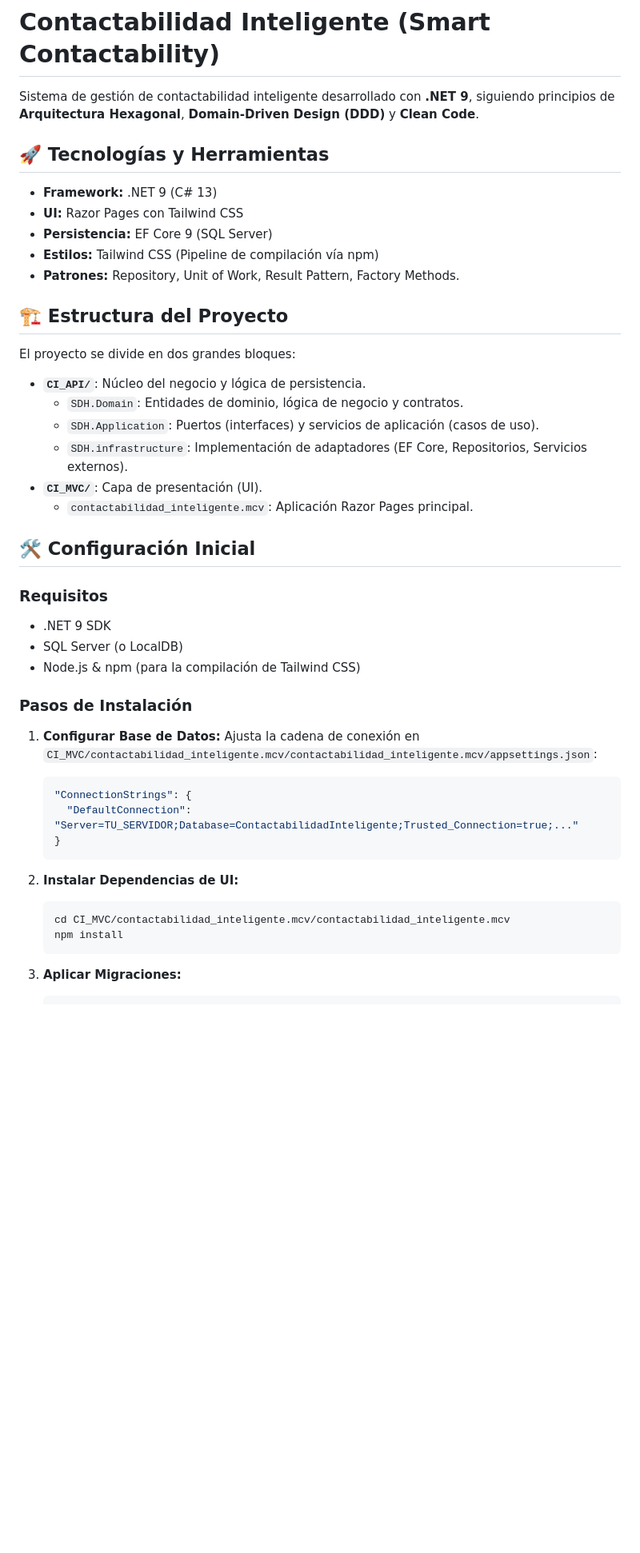
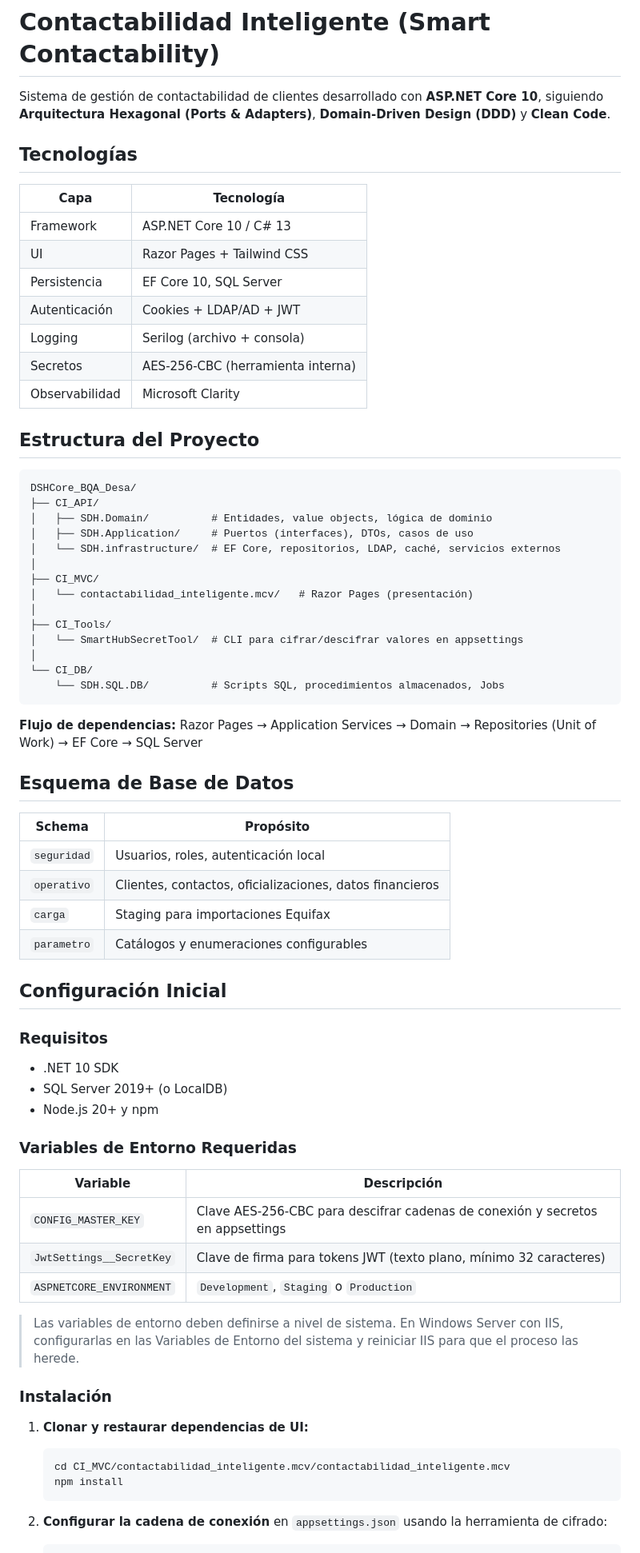
Before and after one commit to abeluzrivera/DSHCore_BQA_Desa, a Markdown page: README.md, the part around one of its changes. Shown at 80% size. GitHub-like rendering; blank space fills up the shorter version.

Commit message:
Update README.md to reflect changes in technology stack and project structure for ASP.NET Core 10

````diff
--- a/README.md
+++ b/README.md
@@ -1,47 +1,74 @@
 # Contactabilidad Inteligente (Smart Contactability)
 
-Sistema de gestión de contactabilidad inteligente desarrollado con **.NET 9**, siguiendo principios de **Arquitectura Hexagonal**, **Domain-Driven Design (DDD)** y **Clean Code**.
+Sistema de gestión de contactabilidad de clientes desarrollado con **ASP.NET Core 10**, siguiendo **Arquitectura Hexagonal (Ports & Adapters)**, **Domain-Driven Design (DDD)** y **Clean Code**.
 
-## 🚀 Tecnologías y Herramientas
+## Tecnologías
 
-- **Framework:** .NET 9 (C# 13)
-- **UI:** Razor Pages con Tailwind CSS
-- **Persistencia:** EF Core 9 (SQL Server)
-- **Estilos:** Tailwind CSS (Pipeline de compilación vía npm)
-- **Patrones:** Repository, Unit of Work, Result Pattern, Factory Methods.
+| Capa | Tecnología |
+|---|---|
+| Framework | ASP.NET Core 10 / C# 13 |
+| UI | Razor Pages + Tailwind CSS |
+| Persistencia | EF Core 10, SQL Server |
+| Autenticación | Cookies + LDAP/AD + JWT |
+| Logging | Serilog (archivo + consola) |
+| Secretos | AES-256-CBC (herramienta interna) |
+| Observabilidad | Microsoft Clarity |
 
-## 🏗️ Estructura del Proyecto
+## Estructura del Proyecto
 
-El proyecto se divide en dos grandes bloques:
+```
+DSHCore_BQA_Desa/
+├── CI_API/
+│   ├── SDH.Domain/          # Entidades, value objects, lógica de dominio
+│   ├── SDH.Application/     # Puertos (interfaces), DTOs, casos de uso
+│   └── SDH.infrastructure/  # EF Core, repositorios, LDAP, caché, servicios externos
+│
+├── CI_MVC/
+│   └── contactabilidad_inteligente.mcv/   # Razor Pages (presentación)
+│
+├── CI_Tools/
+│   └── SmartHubSecretTool/  # CLI para cifrar/descifrar valores en appsettings
+│
+└── CI_DB/
+    └── SDH.SQL.DB/          # Scripts SQL, procedimientos almacenados, Jobs
+```
 
-- **`CI_API/`**: Núcleo del negocio y lógica de persistencia.
-  - `SDH.Domain`: Entidades de dominio, lógica de negocio y contratos.
-  - `SDH.Application`: Puertos (interfaces) y servicios de aplicación (casos de uso).
-  - `SDH.infrastructure`: Implementación de adaptadores (EF Core, Repositorios, Servicios externos).
-- **`CI_MVC/`**: Capa de presentación (UI).
-  - `contactabilidad_inteligente.mcv`: Aplicación Razor Pages principal.
+**Flujo de dependencias:** Razor Pages → Application Services → Domain → Repositories (Unit of Work) → EF Core → SQL Server
 
-## 🛠️ Configuración Inicial
+## Esquema de Base de Datos
+
+| Schema | Propósito |
+|---|---|
+| `seguridad` | Usuarios, roles, autenticación local |
+| `operativo` | Clientes, contactos, oficializaciones, datos financieros |
+| `carga` | Staging para importaciones Equifax |
+| `parametro` | Catálogos y enumeraciones configurables |
+
+## Configuración Inicial
 
 ### Requisitos
-- .NET 9 SDK
-- SQL Server (o LocalDB)
-- Node.js & npm (para la compilación de Tailwind CSS)
 
-### Pasos de Instalación
-1. **Configurar Base de Datos:**
-   Ajusta la cadena de conexión en `CI_MVC/contactabilidad_inteligente.mcv/contactabilidad_inteligente.mcv/appsettings.json`:
-   ```json
-   "ConnectionStrings": {
-     "DefaultConnection": "Server=TU_SERVIDOR;Database=ContactabilidadInteligente;Trusted_Connection=true;..."
-   }
-   ```
+- .NET 10 SDK
+- SQL Server 2019+ (o LocalDB)
+- Node.js 20+ y npm
 
-2. **Instalar Dependencias de UI:**
+### Variables de Entorno Requeridas
+
+| Variable | Descripción |
+|---|---|
+| `CONFIG_MASTER_KEY` | Clave AES-256-CBC para descifrar cadenas de conexión y secretos en appsettings |
+| `JwtSettings__SecretKey` | Clave de firma para tokens JWT (texto plano, mínimo 32 caracteres) |
+| `ASPNETCORE_ENVIRONMENT` | `Development`, `Staging` o `Production` |
+
+> Las variables de entorno deben definirse a nivel de sistema. En Windows Server con IIS, configurarlas en las Variables de Entorno del sistema y reiniciar IIS para que el proceso las herede.
+
+### Instalación
+
+1. **Clonar y restaurar dependencias de UI:**
    ```bash
    cd CI_MVC/contactabilidad_inteligente.mcv/contactabilidad_inteligente.mcv
    npm install
    ```
 
-3. **Aplicar Migraciones:**
+2. **Configurar la cadena de conexión** en `appsettings.json` usando la herramienta de cifrado:
    ```bash
````
Also changed, not shown: other parts of README.md (+77 -22 lines).
